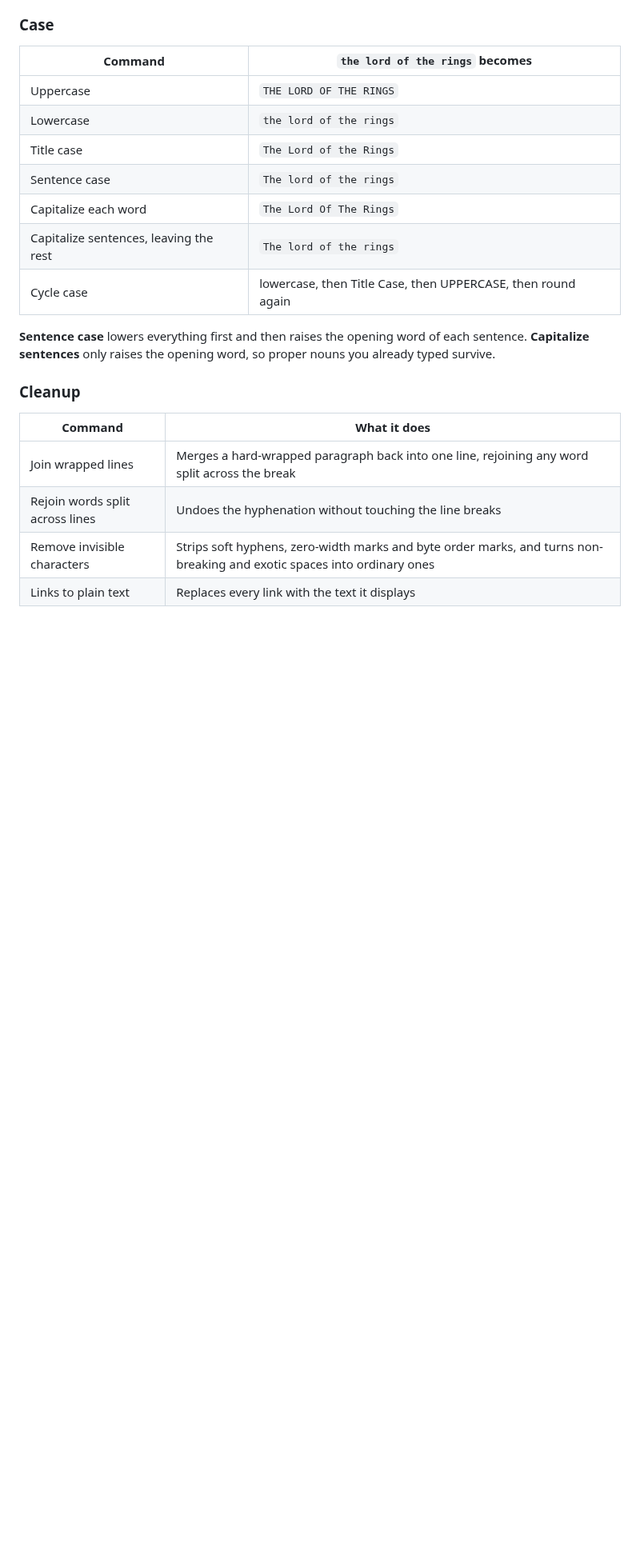
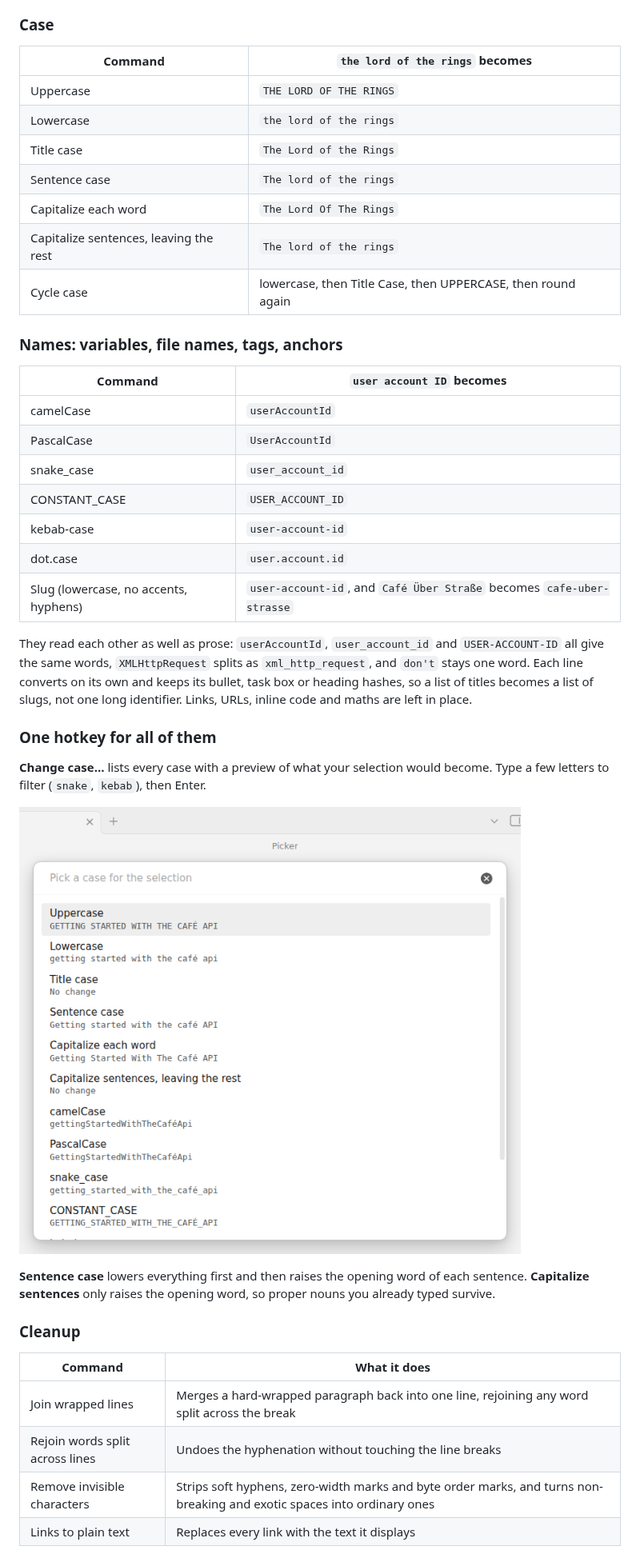
Before and after one commit to perezamadorluisenrique-gif/text-format, a Markdown page: README.md, the part around the change. Shown at 80% size. Drawn GitHub-style; pictures changed too: docs/case-picker.png (added); blank space fills up the shorter version.

```diff
--- a/README.md
+++ b/README.md
@@ -44,6 +44,32 @@ the current line, and on a blank line it does nothing.
 | Capitalize each word | `The Lord Of The Rings` |
 | Capitalize sentences, leaving the rest | `The lord of the rings` |
 | Cycle case | lowercase, then Title Case, then UPPERCASE, then round again |
+
+### Names: variables, file names, tags, anchors
+
+| Command | `user account ID` becomes |
+| --- | --- |
+| camelCase | `userAccountId` |
+| PascalCase | `UserAccountId` |
+| snake_case | `user_account_id` |
+| CONSTANT_CASE | `USER_ACCOUNT_ID` |
+| kebab-case | `user-account-id` |
+| dot.case | `user.account.id` |
+| Slug (lowercase, no accents, hyphens) | `user-account-id`, and `Café Über Straße` becomes `cafe-uber-strasse` |
+
+They read each other as well as prose: `userAccountId`, `user_account_id` and
+`USER-ACCOUNT-ID` all give the same words, `XMLHttpRequest` splits as
+`xml_http_request`, and `don't` stays one word. Each line converts on its own
+and keeps its bullet, task box or heading hashes, so a list of titles becomes a
+list of slugs, not one long identifier. Links, URLs, inline code and maths are
+left in place.
+
+### One hotkey for all of them
+
+**Change case…** lists every case with a preview of what your selection would
+become. Type a few letters to filter (`snake`, `kebab`), then Enter.
+
+![The Change case picker, previewing each case on the selected heading](https://raw.githubusercontent.com/perezamadorluisenrique-gif/text-format/main/docs/case-picker.png)
 
 **Sentence case** lowers everything first and then raises the opening word of
 each sentence. **Capitalize sentences** only raises the opening word, so proper
```
Also changed, not shown: CHANGELOG.md (+15 -0 lines), 8 other files.
